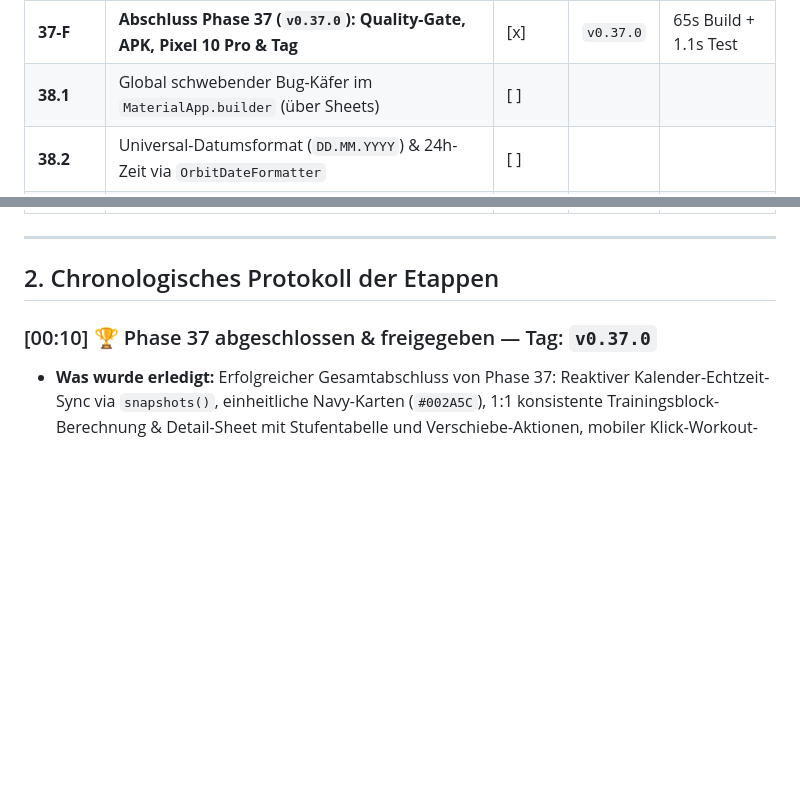
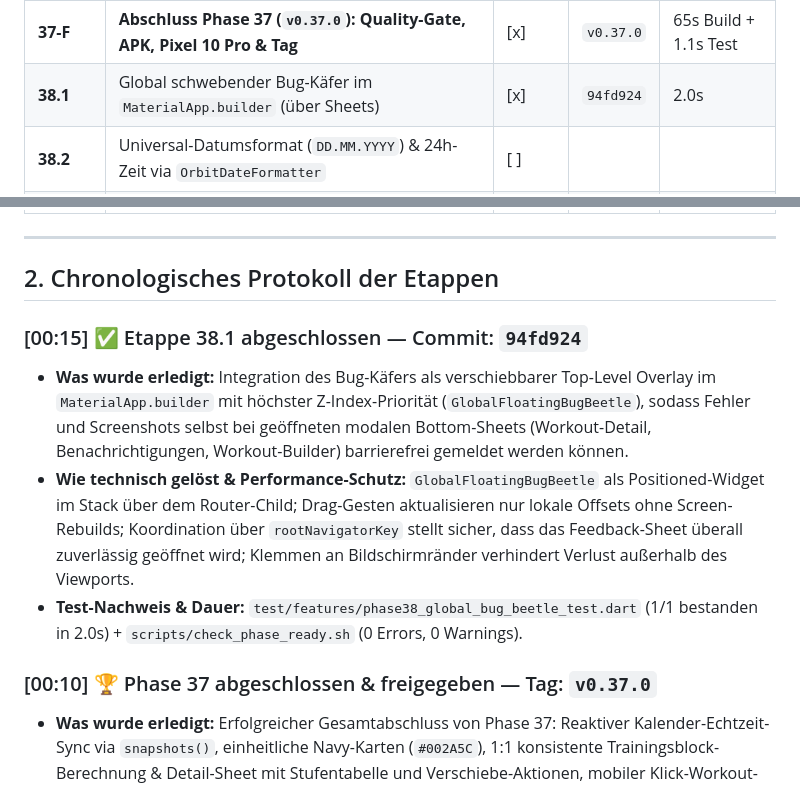
Before and after one commit to TimZarges/Orbit-1, a Markdown page: docs/NIGHT_SHIFT_LOG.md, 2 parts joined by grey strips. Rendered like a GitHub page; blank space fills up the shorter version.

Commit message:
docs(night-shift): log etappe 38.1 completion

```diff
--- a/docs/NIGHT_SHIFT_LOG.md
+++ b/docs/NIGHT_SHIFT_LOG.md
@@ -26,7 +26,7 @@
 | **37.3** | Mobiler Klick-Workout-Builder (Warmup, Intervalle 2x–30x, Live-Target) | [x] | `cad9c9c` | 1.1s |
 | **37.4** | Triathlon- & Brick-Sessions sowie A/B/C Wettkampf-Planung | [x] | `85458b2` | 1.1s |
 | **37-F** | **Abschluss Phase 37 (`v0.37.0`): Quality-Gate, APK, Pixel 10 Pro & Tag** | [x] | `v0.37.0` | 65s Build + 1.1s Test |
-| **38.1** | Global schwebender Bug-Käfer im `MaterialApp.builder` (über Sheets) | [ ] | | |
+| **38.1** | Global schwebender Bug-Käfer im `MaterialApp.builder` (über Sheets) | [x] | `94fd924` | 2.0s |
 | **38.2** | Universal-Datumsformat (`DD.MM.YYYY`) & 24h-Zeit via `OrbitDateFormatter` | [ ] | | |
 | **38.3** | Mitteilungszentrale: Umrandete Karten & Deep-Link-Routing | [ ] | | |
 | **38.4** | Beta-Feedback-Inbox für Nutzer mit Live-Statusanzeige | [ ] | | |
@@ -40,6 +40,11 @@
 ---
 
 ## 2. Chronologisches Protokoll der Etappen
+
+### [00:15] ✅ Etappe 38.1 abgeschlossen — Commit: `94fd924`
+- **Was wurde erledigt:** Integration des Bug-Käfers als verschiebbarer Top-Level Overlay im `MaterialApp.builder` mit höchster Z-Index-Priorität (`GlobalFloatingBugBeetle`), sodass Fehler und Screenshots selbst bei geöffneten modalen Bottom-Sheets (Workout-Detail, Benachrichtigungen, Workout-Builder) barrierefrei gemeldet werden können.
+- **Wie technisch gelöst & Performance-Schutz:** `GlobalFloatingBugBeetle` als Positioned-Widget im Stack über dem Router-Child; Drag-Gesten aktualisieren nur lokale Offsets ohne Screen-Rebuilds; Koordination über `rootNavigatorKey` stellt sicher, dass das Feedback-Sheet überall zuverlässig geöffnet wird; Klemmen an Bildschirmränder verhindert Verlust außerhalb des Viewports.
+- **Test-Nachweis & Dauer:** `test/features/phase38_global_bug_beetle_test.dart` (1/1 bestanden in 2.0s) + `scripts/check_phase_ready.sh` (0 Errors, 0 Warnings).
 
 ### [00:10] 🏆 Phase 37 abgeschlossen & freigegeben — Tag: `v0.37.0`
 - **Was wurde erledigt:** Erfolgreicher Gesamtabschluss von Phase 37: Reaktiver Kalender-Echtzeit-Sync via `snapshots()`, einheitliche Navy-Karten (`#002A5C`), 1:1 konsistente Trainingsblock-Berechnung & Detail-Sheet mit Stufentabelle und Verschiebe-Aktionen, mobiler Klick-Workout-Builder mit Stepper-Wiederholungsschleifen (2x bis 30x) sowie Triathlon- / Brick-Sessions und strukturierte A/B/C Wettkampf-Planung.
```
